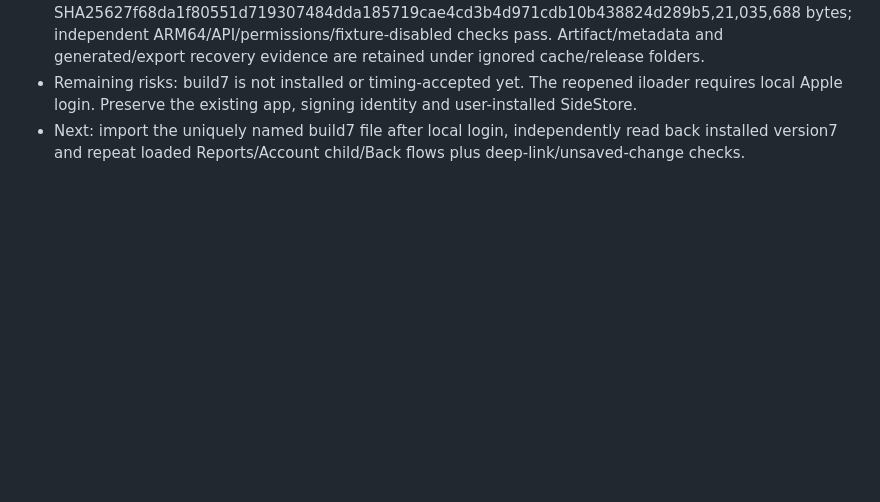
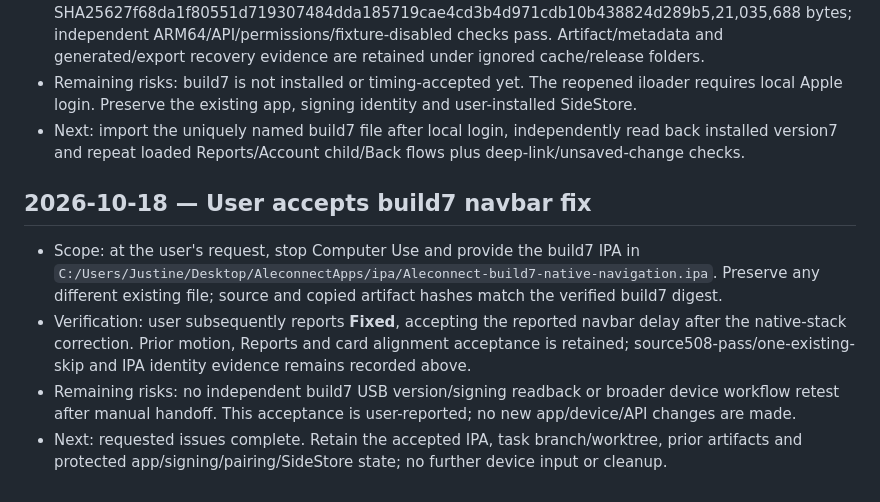
Before and after one commit to aymkopi/aleconnect-mobile, a Markdown page: docs/agent-harness/implementation-history.md, the part around the change. Drawn GitHub-style; blank space fills up the shorter version.

Commit message:
docs: record iPhone navbar acceptance

```diff
--- a/docs/agent-harness/implementation-history.md
+++ b/docs/agent-harness/implementation-history.md
@@ -696,3 +696,10 @@ Closeout: harness validation against the reviewed Staff companion and git diff -
 - Verification: production Hermes export, exact-source/allowlist, matching bytecode,35 unchanged assets and ZIP entry identity pass; only the bundle/build number change. Build7 SHA25627f68da1f80551d719307484dda185719cae4cd3b4d971cdb10b438824d289b5,21,035,688 bytes; independent ARM64/API/permissions/fixture-disabled checks pass. Artifact/metadata and generated/export recovery evidence are retained under ignored cache/release folders.
 - Remaining risks: build7 is not installed or timing-accepted yet. The reopened iloader requires local Apple login. Preserve the existing app, signing identity and user-installed SideStore.
 - Next: import the uniquely named build7 file after local login, independently read back installed version7 and repeat loaded Reports/Account child/Back flows plus deep-link/unsaved-change checks.
+
+## 2026-10-18 — User accepts build7 navbar fix
+
+- Scope: at the user's request, stop Computer Use and provide the build7 IPA in `C:/Users/Justine/Desktop/AleconnectApps/ipa/Aleconnect-build7-native-navigation.ipa`. Preserve any different existing file; source and copied artifact hashes match the verified build7 digest.
+- Verification: user subsequently reports **Fixed**, accepting the reported navbar delay after the native-stack correction. Prior motion, Reports and card alignment acceptance is retained; source508-pass/one-existing-skip and IPA identity evidence remains recorded above.
+- Remaining risks: no independent build7 USB version/signing readback or broader device workflow retest after manual handoff. This acceptance is user-reported; no new app/device/API changes are made.
+- Next: requested issues complete. Retain the accepted IPA, task branch/worktree, prior artifacts and protected app/signing/pairing/SideStore state; no further device input or cleanup.
```
Also changed, not shown: docs/agent-harness/active-work.md (+1 -1 lines), 1 other file.
